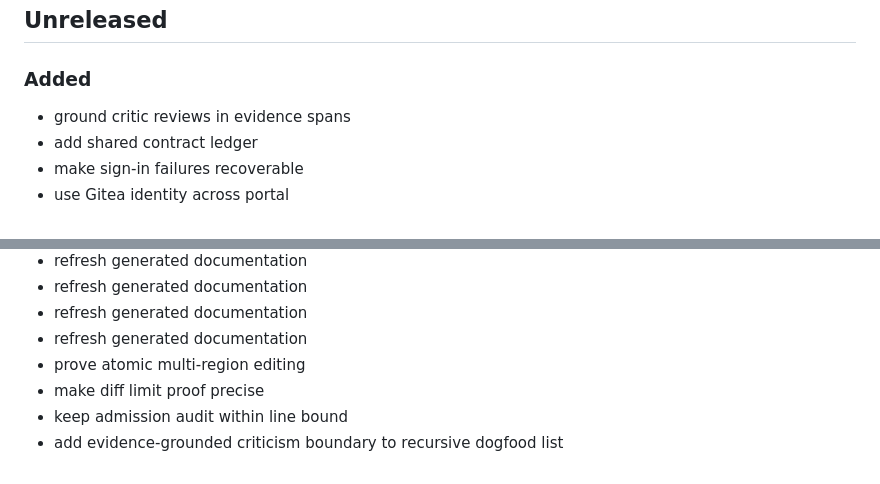
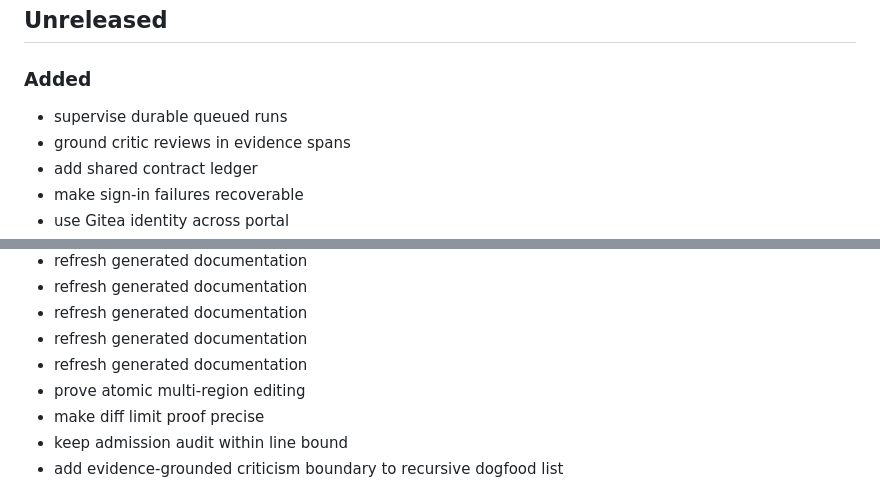
Before and after one commit to jajmangold/forge0, a Markdown page: CHANGELOG.md, 2 parts joined by grey strips. Rendered like a GitHub page.

Commit message:
docs: refresh generated documentation

```diff
--- a/CHANGELOG.md
+++ b/CHANGELOG.md
@@ -3,6 +3,7 @@
 ## Unreleased
 
 ### Added
+- supervise durable queued runs
 - ground critic reviews in evidence spans
 - add shared contract ledger
 - make sign-in failures recoverable
@@ -89,6 +90,7 @@
 - refresh generated documentation
 - refresh generated documentation
 - refresh generated documentation
+- refresh generated documentation
 - prove atomic multi-region editing
 - make diff limit proof precise
 - keep admission audit within line bound
```
